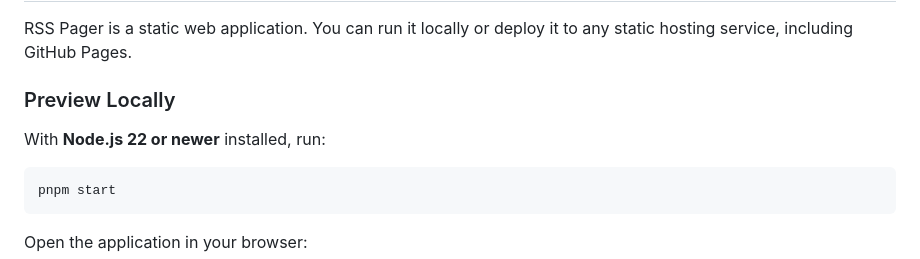
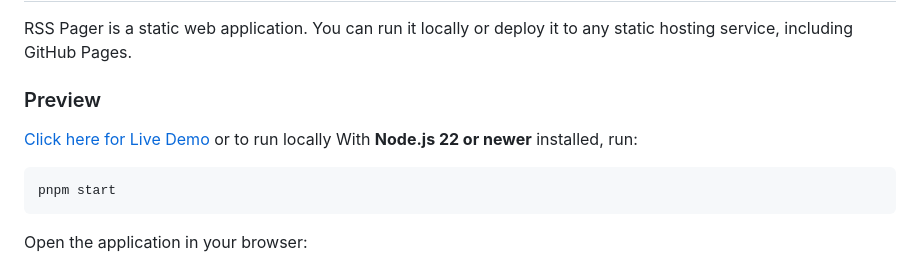
Before and after one commit to amalk-au/rss-pager, a Markdown page: README.md, the part around the change. Drawn GitHub-style.

Commit message:
Update demo link

````diff
--- a/README.md
+++ b/README.md
@@ -26,9 +26,9 @@ No frameworks. No dependencies. No build process.
 
 RSS Pager is a static web application. You can run it locally or deploy it to any static hosting service, including GitHub Pages.
 
-### Preview Locally
+### Preview
 
-With **Node.js 22 or newer** installed, run:
+[Click here for Live Demo](https://amalk.au/rss-pager/) or to run locally With **Node.js 22 or newer** installed, run:
 
 ```bash
 pnpm start
````
